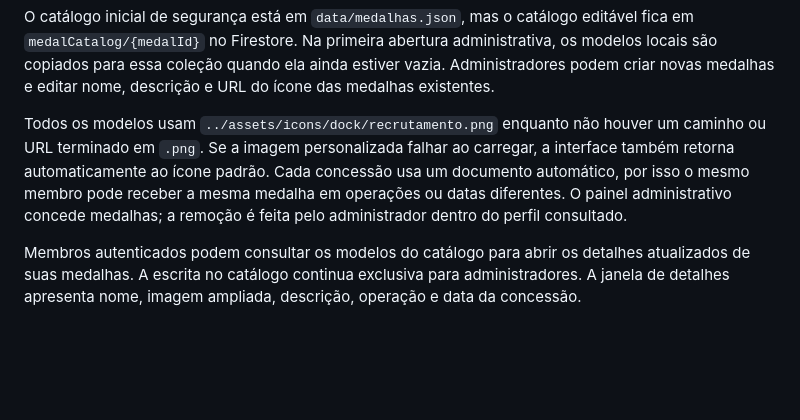
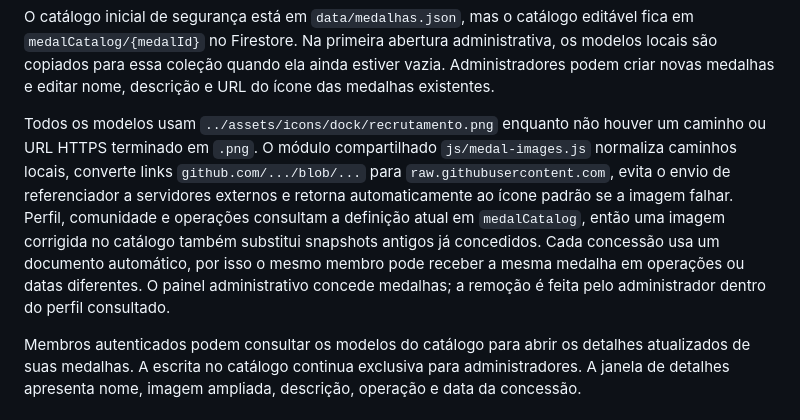
Before and after one commit to EXBRClub/Home-page, a Markdown page: FIREBASE.md, the part around the change. GitHub-like rendering; blank space fills up the shorter version.

Commit message:
Corrige carregamento das imagens de medalhas

```diff
--- a/FIREBASE.md
+++ b/FIREBASE.md
@@ -67,7 +67,7 @@ Somente administradores podem conceder, editar ou remover medalhas. O membro pod
 
 O catálogo inicial de segurança está em `data/medalhas.json`, mas o catálogo editável fica em `medalCatalog/{medalId}` no Firestore. Na primeira abertura administrativa, os modelos locais são copiados para essa coleção quando ela ainda estiver vazia. Administradores podem criar novas medalhas e editar nome, descrição e URL do ícone das medalhas existentes.
 
-Todos os modelos usam `../assets/icons/dock/recrutamento.png` enquanto não houver um caminho ou URL terminado em `.png`. Se a imagem personalizada falhar ao carregar, a interface também retorna automaticamente ao ícone padrão. Cada concessão usa um documento automático, por isso o mesmo membro pode receber a mesma medalha em operações ou datas diferentes. O painel administrativo concede medalhas; a remoção é feita pelo administrador dentro do perfil consultado.
+Todos os modelos usam `../assets/icons/dock/recrutamento.png` enquanto não houver um caminho ou URL HTTPS terminado em `.png`. O módulo compartilhado `js/medal-images.js` normaliza caminhos locais, converte links `github.com/.../blob/...` para `raw.githubusercontent.com`, evita o envio de referenciador a servidores externos e retorna automaticamente ao ícone padrão se a imagem falhar. Perfil, comunidade e operações consultam a definição atual em `medalCatalog`, então uma imagem corrigida no catálogo também substitui snapshots antigos já concedidos. Cada concessão usa um documento automático, por isso o mesmo membro pode receber a mesma medalha em operações ou datas diferentes. O painel administrativo concede medalhas; a remoção é feita pelo administrador dentro do perfil consultado.
 
 Membros autenticados podem consultar os modelos do catálogo para abrir os detalhes atualizados de suas medalhas. A escrita no catálogo continua exclusiva para administradores. A janela de detalhes apresenta nome, imagem ampliada, descrição, operação e data da concessão.
 
```
